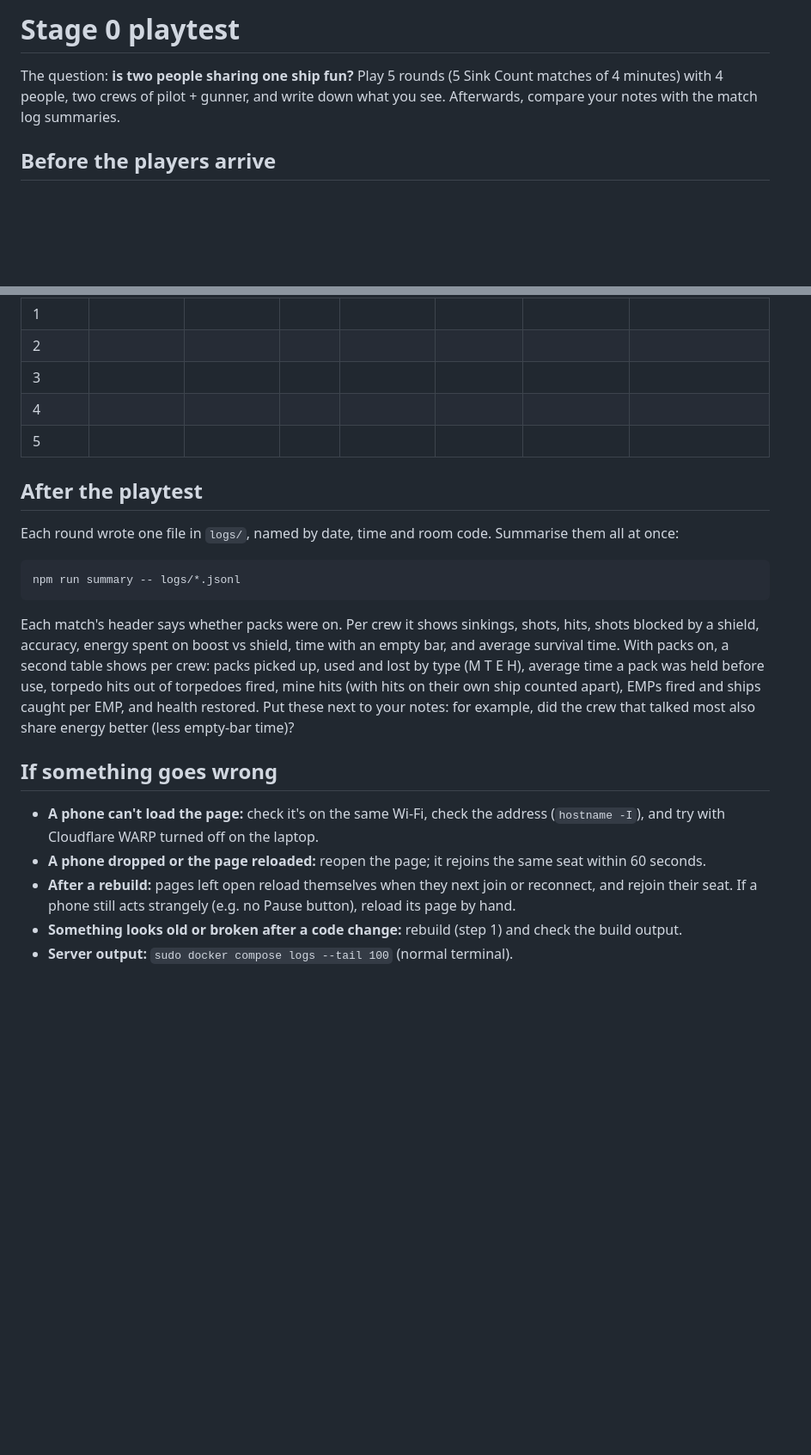
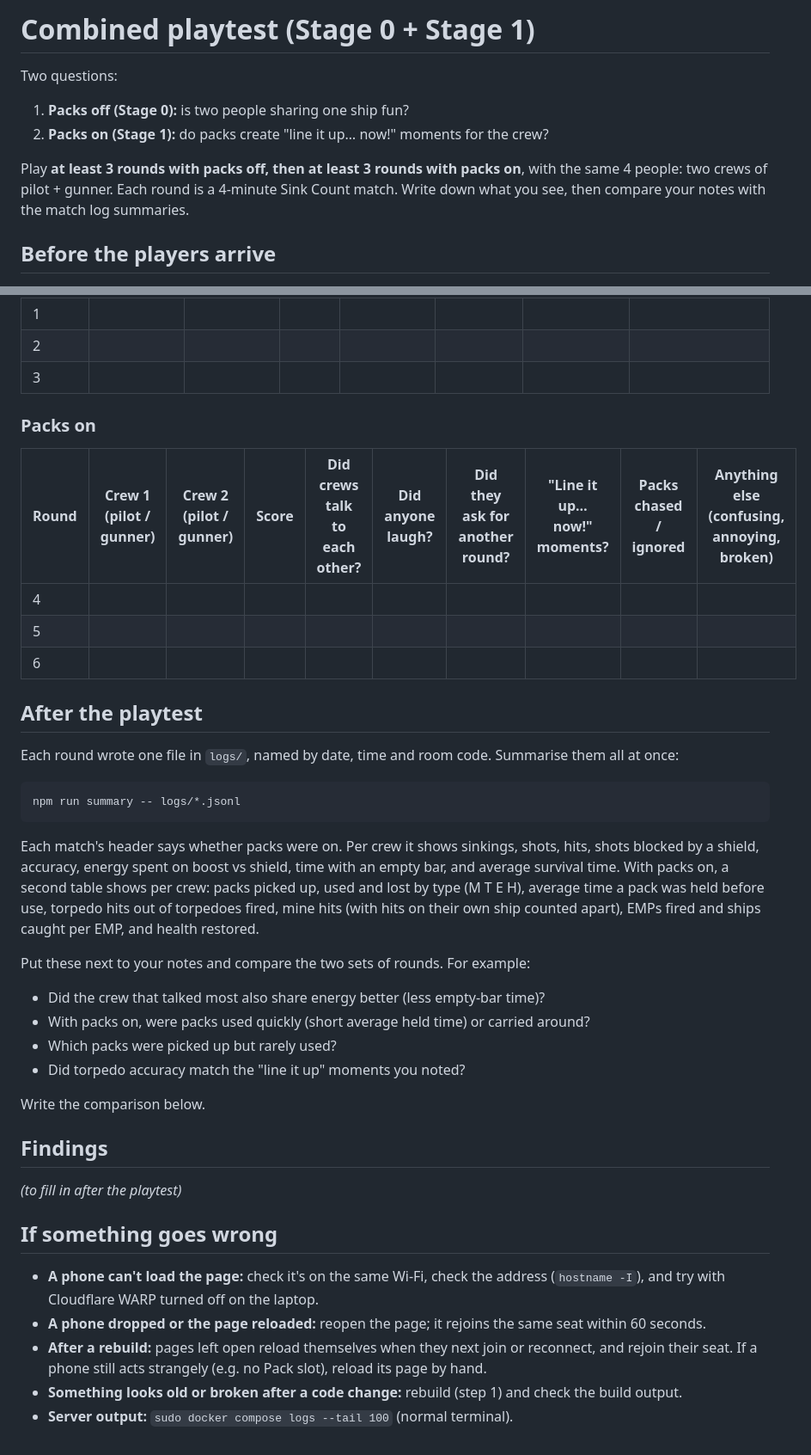
Before and after one commit to SSJoey/sink-or-sail, a Markdown page: docs/playtest.md, 2 parts joined by grey strips. Shown at 86% size. Rendered like a GitHub page; blank space fills up the shorter version.

````diff
--- a/docs/playtest.md
+++ b/docs/playtest.md
@@ -1,6 +1,11 @@
-# Stage 0 playtest
+# Combined playtest (Stage 0 + Stage 1)
 
-The question: **is two people sharing one ship fun?** Play 5 rounds (5 Sink Count matches of 4 minutes) with 4 people, two crews of pilot + gunner, and write down what you see. Afterwards, compare your notes with the match log summaries.
+Two questions:
+
+1. **Packs off (Stage 0):** is two people sharing one ship fun?
+2. **Packs on (Stage 1):** do packs create "line it up… now!" moments for the crew?
+
+Play **at least 3 rounds with packs off, then at least 3 rounds with packs on**, with the same 4 people: two crews of pilot + gunner. Each round is a 4-minute Sink Count match. Write down what you see, then compare your notes with the match log summaries.
 
 ## Before the players arrive
 
@@ -54,8 +77,14 @@ Write these down during or right after each round. Short answers are fine.
 | 1 | | | | | | | |
 | 2 | | | | | | | |
 | 3 | | | | | | | |
-| 4 | | | | | | | |
-| 5 | | | | | | | |
+
+### Packs on
+
+| Round | Crew 1 (pilot / gunner) | Crew 2 (pilot / gunner) | Score | Did crews talk to each other? | Did anyone laugh? | Did they ask for another round? | "Line it up… now!" moments? | Packs chased / ignored | Anything else (confusing, annoying, broken) |
+|---|---|---|---|---|---|---|---|---|---|
+| 4 | | | | | | | | | |
+| 5 | | | | | | | | | |
+| 6 | | | | | | | | | |
 
 ## After the playtest
 
@@ -65,12 +94,24 @@ Each round wrote one file in `logs/`, named by date, time and room code. Summari
 npm run summary -- logs/*.jsonl
 ```
 
-Each match's header says whether packs were on. Per crew it shows sinkings, shots, hits, shots blocked by a shield, accuracy, energy spent on boost vs shield, time with an empty bar, and average survival time. With packs on, a second table shows per crew: packs picked up, used and lost by type (M T E H), average time a pack was held before use, torpedo hits out of torpedoes fired, mine hits (with hits on their own ship counted apart), EMPs fired and ships caught per EMP, and health restored. Put these next to your notes: for example, did the crew that talked most also share energy better (less empty-bar time)?
+Each match's header says whether packs were on. Per crew it shows sinkings, shots, hits, shots blocked by a shield, accuracy, energy spent on boost vs shield, time with an empty bar, and average survival time. With packs on, a second table shows per crew: packs picked up, used and lost by type (M T E H), average time a pack was held before use, torpedo hits out of torpedoes fired, mine hits (with hits on their own ship counted apart), EMPs fired and ships caught per EMP, and health restored.
+
+Put these next to your notes and compare the two sets of rounds. For example:
+- Did the crew that talked most also share energy better (less empty-bar time)?
+- With packs on, were packs used quickly (short average held time) or carried around?
+- Which packs were picked up but rarely used?
+- Did torpedo accuracy match the "line it up" moments you noted?
+
+Write the comparison below.
+
+## Findings
+
+_(to fill in after the playtest)_
 
 ## If something goes wrong
 
 - **A phone can't load the page:** check it's on the same Wi-Fi, check the address (`hostname -I`), and try with Cloudflare WARP turned off on the laptop.
 - **A phone dropped or the page reloaded:** reopen the page; it rejoins the same seat within 60 seconds.
-- **After a rebuild:** pages left open reload themselves when they next join or reconnect, and rejoin their seat. If a phone still acts strangely (e.g. no Pause button), reload its page by hand.
+- **After a rebuild:** pages left open reload themselves when they next join or reconnect, and rejoin their seat. If a phone still acts strangely (e.g. no Pack slot), reload its page by hand.
 - **Something looks old or broken after a code change:** rebuild (step 1) and check the build output.
 - **Server output:** `sudo docker compose logs --tail 100` (normal terminal).
````
Also changed, not shown: other parts of docs/playtest.md (+26 -8 lines), CLAUDE.md (+24 -7 lines).
